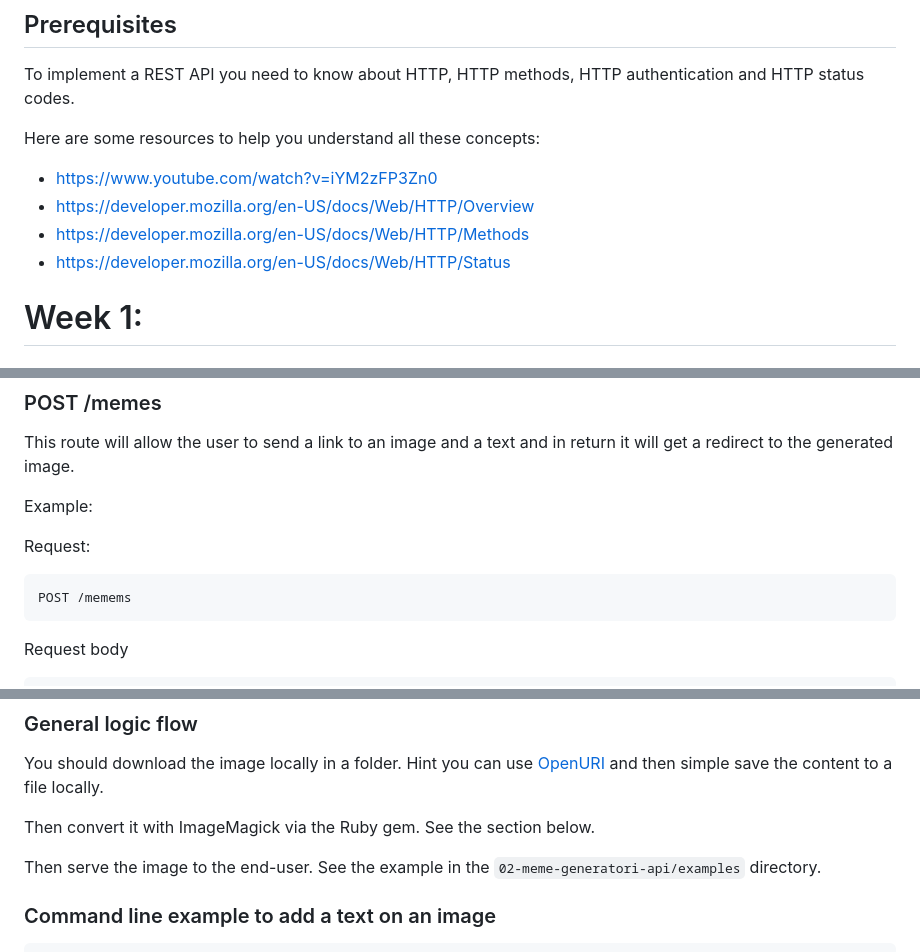
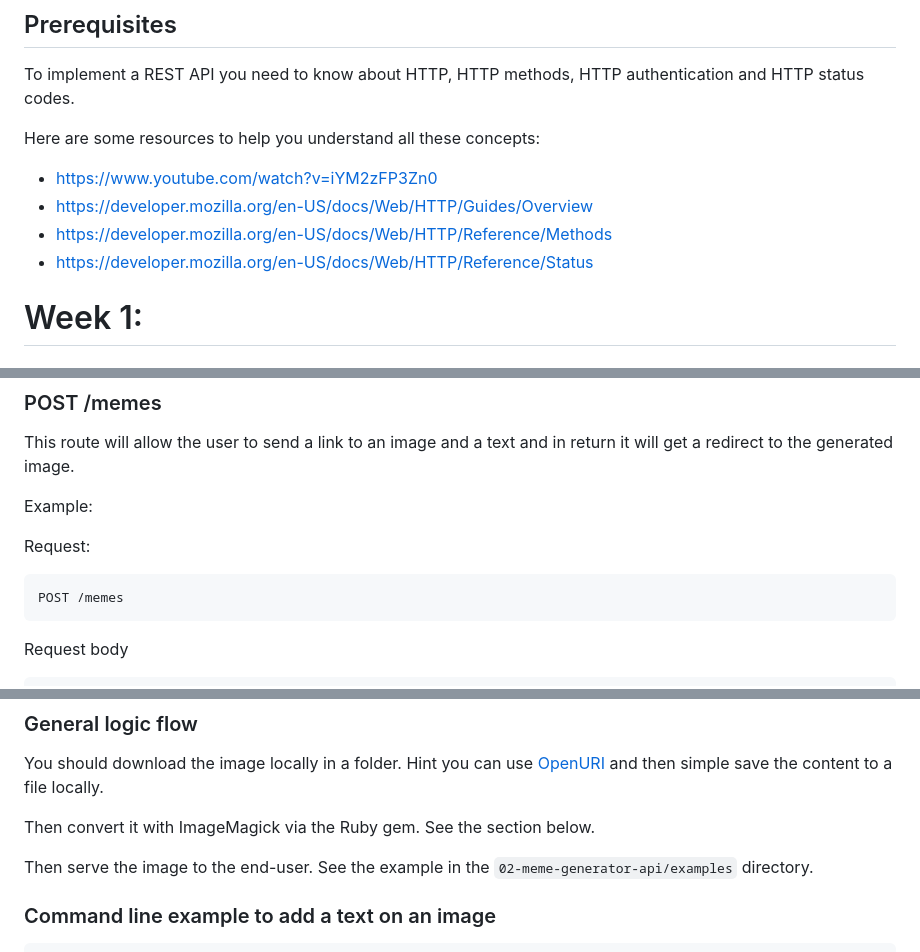
Before and after one commit to Agilefreaks/ruby-training-docs, a Markdown page: projects/02-meme-generator-api/requirements.md, 3 parts joined by grey strips. GitHub-like rendering.

Commit message:
Fix broken links and typos in 02-meme-generator-api docs
- Update 3 MDN HTTP links to current canonical paths (Guides/Overview, Reference/Methods, Reference/Status)
- Fix two internal path refs: generatori typo and bcrypt → bcrypt-example
- Fix typos: POST /memems, ruby bctypt.rb, and duplicate "successfully"

Co-Authored-By: Claude Sonnet 4.6 <noreply@anthropic.com>

````diff
--- a/projects/02-meme-generator-api/requirements.md
+++ b/projects/02-meme-generator-api/requirements.md
@@ -14,9 +14,9 @@ To implement a REST API you need to know about HTTP, HTTP methods, HTTP authenti
 Here are some resources to help you understand all these concepts:
 
 - https://www.youtube.com/watch?v=iYM2zFP3Zn0
-- https://developer.mozilla.org/en-US/docs/Web/HTTP/Overview
-- https://developer.mozilla.org/en-US/docs/Web/HTTP/Methods
-- https://developer.mozilla.org/en-US/docs/Web/HTTP/Status
+- https://developer.mozilla.org/en-US/docs/Web/HTTP/Guides/Overview
+- https://developer.mozilla.org/en-US/docs/Web/HTTP/Reference/Methods
+- https://developer.mozilla.org/en-US/docs/Web/HTTP/Reference/Status
 
 
 # Week 1:
@@ -32,7 +32,7 @@ Example:
 Request:
 
 ```
-POST /memems
+POST /memes
 ```
 
 Request body
@@ -60,7 +60,7 @@ You should download the image locally in a folder. Hint you can use [OpenURI](ht
 
 Then convert it with ImageMagick via the Ruby gem. See the section below.
 
-Then serve the image to the end-user. See the example in the `02-meme-generatori-api/examples` directory.
+Then serve the image to the end-user. See the example in the `02-meme-generator-api/examples` directory.
 
 ### Command line example to add a text on an image
 
````
Also changed, not shown: other parts of projects/02-meme-generator-api/requirements.md (+2 -2 lines), 1 other file.
